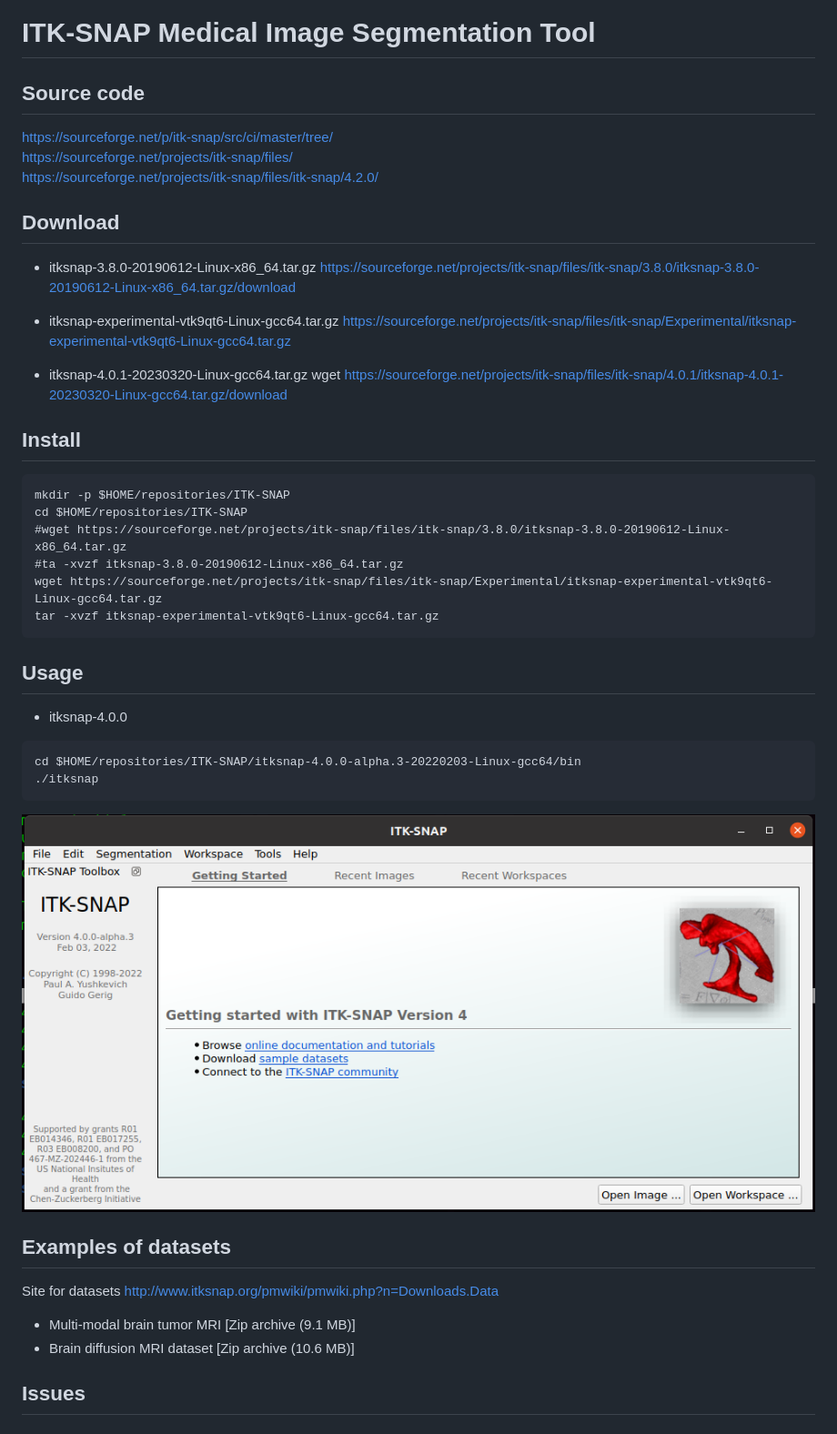
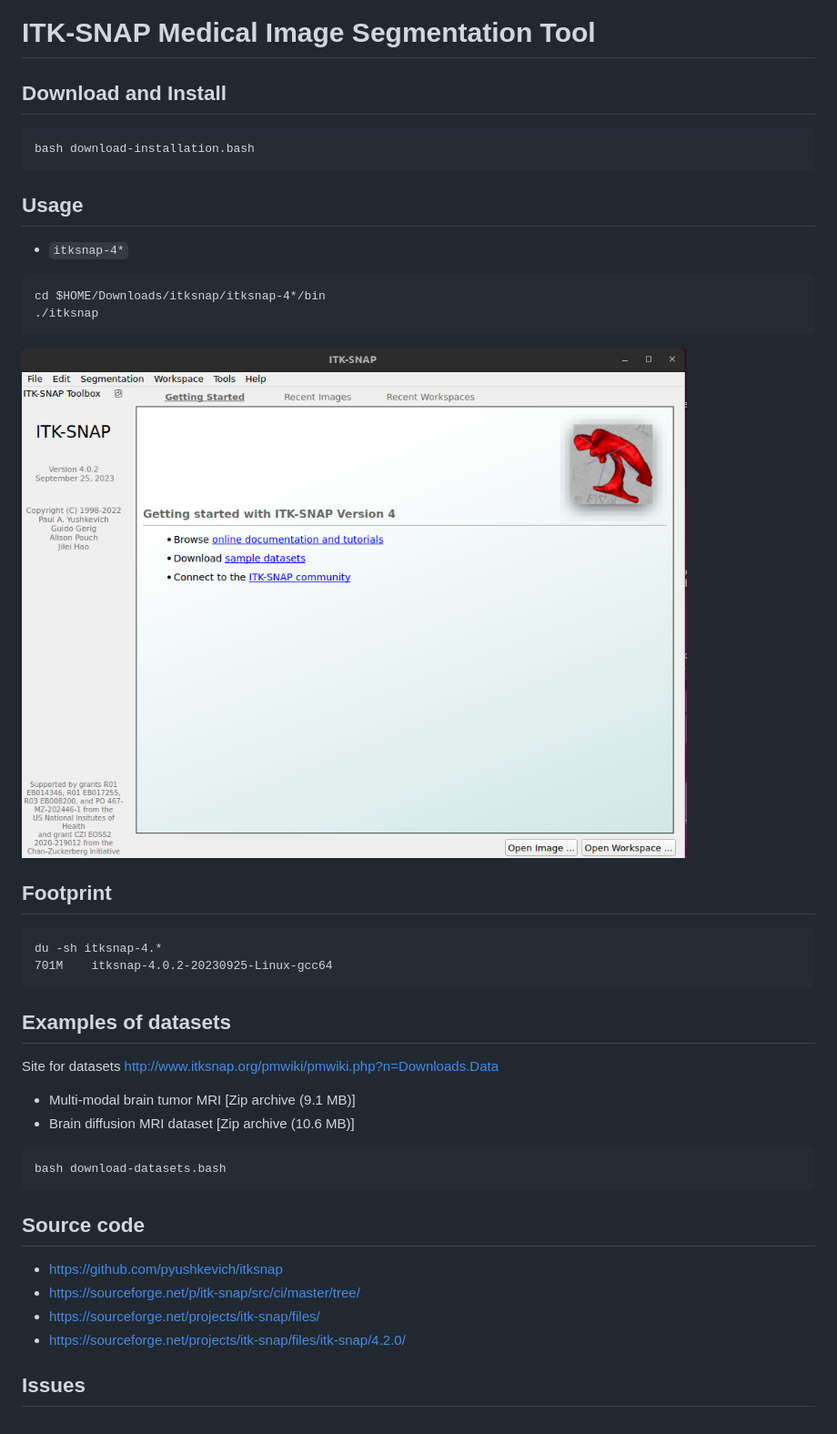
Before and after one commit to mxochicale/tools, a Markdown page: itk-snap/README.md, the part around the change. Shown: that part at 91% size. GitHub-like rendering; pictures changed too: itk-snap/app.png (added), itk-snap/app400.png (deleted).

Commit message:
installed itksnap-nightly-rel_4.0-Linux-gcc64.tar.gz in Ubuntu22.04 and tested it with example data #35

````diff
--- a/itk-snap/README.md
+++ b/itk-snap/README.md
@@ -1,49 +1,39 @@
 # ITK-SNAP Medical Image Segmentation Tool
 
-## Source code
-https://sourceforge.net/p/itk-snap/src/ci/master/tree/
-https://sourceforge.net/projects/itk-snap/files/
-https://sourceforge.net/projects/itk-snap/files/itk-snap/4.2.0/
-
-
-## Download
-* itksnap-3.8.0-20190612-Linux-x86_64.tar.gz
-https://sourceforge.net/projects/itk-snap/files/itk-snap/3.8.0/itksnap-3.8.0-20190612-Linux-x86_64.tar.gz/download
-* itksnap-experimental-vtk9qt6-Linux-gcc64.tar.gz
-https://sourceforge.net/projects/itk-snap/files/itk-snap/Experimental/itksnap-experimental-vtk9qt6-Linux-gcc64.tar.gz
-
-
-* itksnap-4.0.1-20230320-Linux-gcc64.tar.gz
-wget https://sourceforge.net/projects/itk-snap/files/itk-snap/4.0.1/itksnap-4.0.1-20230320-Linux-gcc64.tar.gz/download
-
-
-## Install
+## Download and Install
 ```
-mkdir -p $HOME/repositories/ITK-SNAP
-cd $HOME/repositories/ITK-SNAP
-#wget https://sourceforge.net/projects/itk-snap/files/itk-snap/3.8.0/itksnap-3.8.0-20190612-Linux-x86_64.tar.gz
-#ta -xvzf itksnap-3.8.0-20190612-Linux-x86_64.tar.gz
-wget https://sourceforge.net/projects/itk-snap/files/itk-snap/Experimental/itksnap-experimental-vtk9qt6-Linux-gcc64.tar.gz
-tar -xvzf itksnap-experimental-vtk9qt6-Linux-gcc64.tar.gz
+bash download-installation.bash
 ```
 
 ## Usage
-
-* itksnap-4.0.0
+* `itksnap-4*`
 ```
-cd $HOME/repositories/ITK-SNAP/itksnap-4.0.0-alpha.3-20220203-Linux-gcc64/bin
+cd $HOME/Downloads/itksnap/itksnap-4*/bin
 ./itksnap
 ```
 
-![app](app400.png)
+![app](app.png)
 
 
+## Footprint
+```
+du -sh itksnap-4.*
+701M	itksnap-4.0.2-20230925-Linux-gcc64
+```
 
 ## Examples of datasets
 Site for datasets http://www.itksnap.org/pmwiki/pmwiki.php?n=Downloads.Data
-
 * Multi-modal brain tumor MRI [Zip archive (9.1 MB)]
 * Brain diffusion MRI dataset  [Zip archive (10.6 MB)]
+```
+bash download-datasets.bash
+```
+
+## Source code
+* https://github.com/pyushkevich/itksnap
+* https://sourceforge.net/p/itk-snap/src/ci/master/tree/
+* https://sourceforge.net/projects/itk-snap/files/
+* https://sourceforge.net/projects/itk-snap/files/itk-snap/4.2.0/
 
 
 ## Issues
````
Also changed, not shown: 2 other files.
